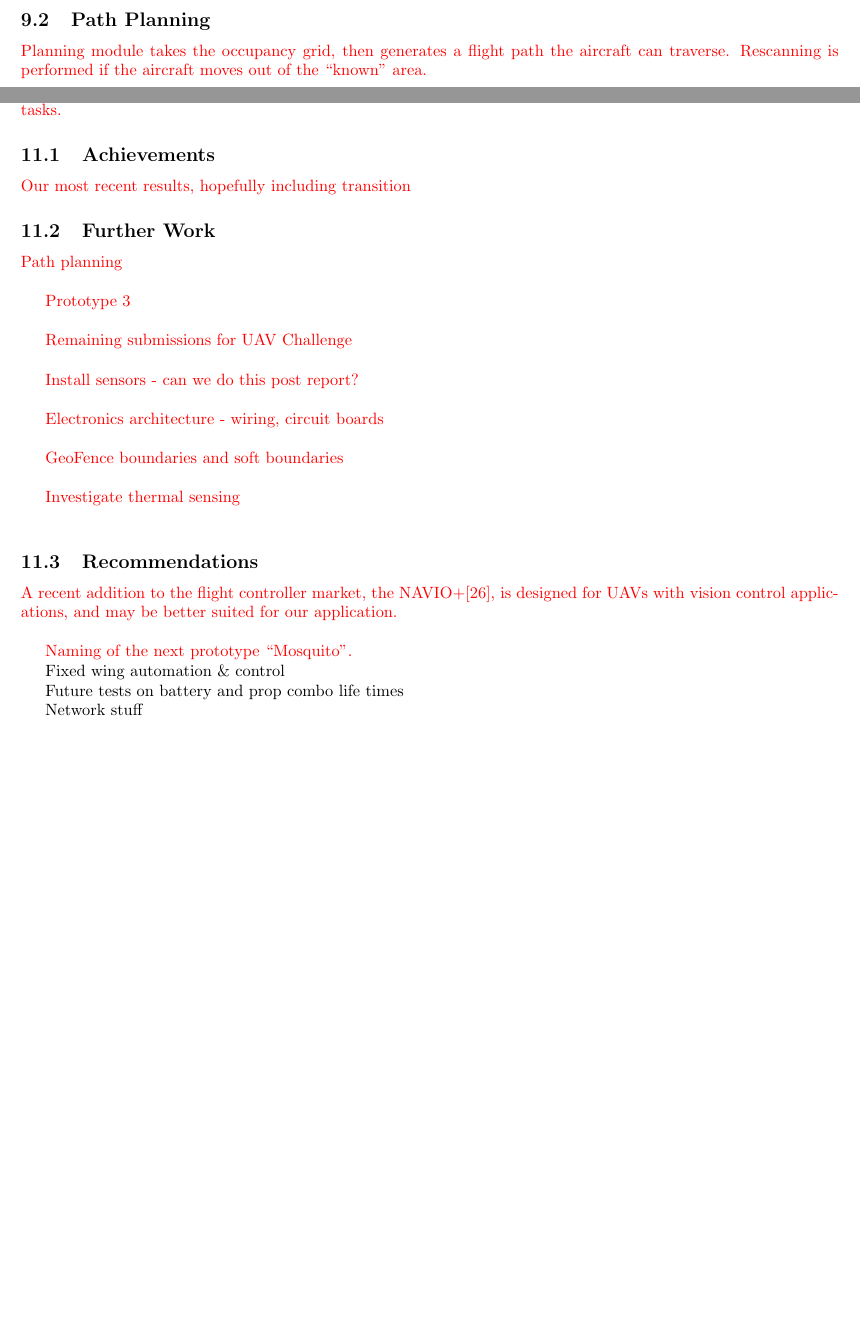
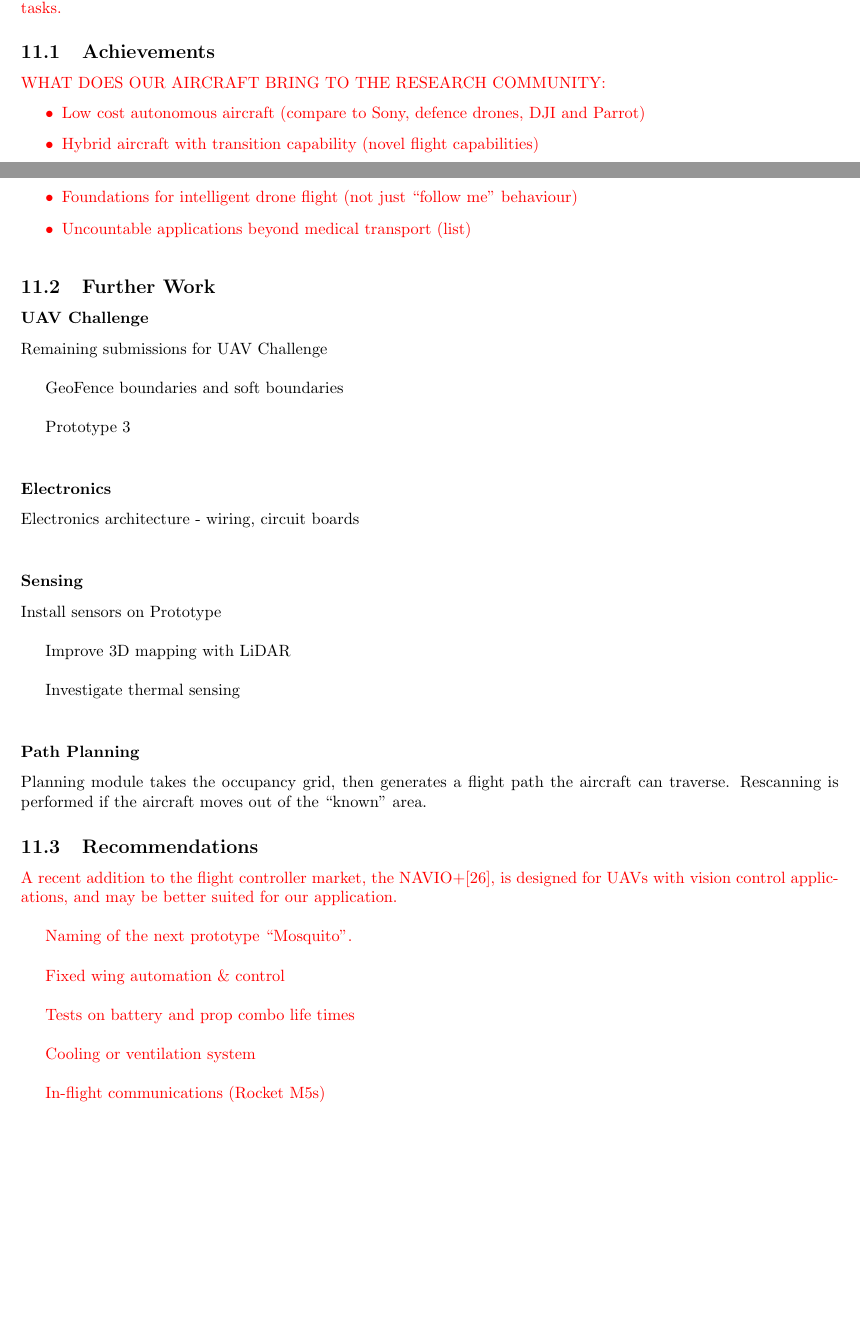
Before and after one commit to MDB22/Final-Report, a LaTeX document (Latex/finalReport.tex, which reads Latex/achievements.tex, Latex/executive.tex, Latex/furtherWork.tex): two parts of pages 18 and 20 of 25 before the commit and two parts of pages 20 and 21 of 26 after it, joined at a grey line, cut so that both start at the same text, the shorter picture padded with empty space. Compiled offline with pdfLaTeX.

Commit message:
Set up some sections for completion, added figure placeholders

```diff
--- a/Latex/achievements.tex
+++ b/Latex/achievements.tex
@@ -1 +1,8 @@
-\red{Our most recent results, hopefully including transition}
+\red{WHAT DOES OUR AIRCRAFT BRING TO THE RESEARCH COMMUNITY:
+\begin{itemize}
+	\item Low cost autonomous aircraft (compare to Sony, defence drones, DJI and Parrot)
+	\item Hybrid aircraft with transition capability (novel flight capabilities)
+	\item Long range AND long flight time in a single unit (best of both aircraft)
+	\item Foundations for intelligent drone flight (not just ``follow me'' behaviour)
+	\item Uncountable applications beyond medical transport (list)
+\end{itemize}}
--- a/Latex/executive.tex
+++ b/Latex/executive.tex
@@ -12,3 +12,8 @@ Introduction section begins the story of your project.  Include a clear statemen
 
 WHAT DOES OUR AIRCRAFT BRING TO THE RESEARCH COMMUNITY:
 \begin{itemize}
+	\item Low cost autonomous aircraft (compare to Sony, defence drones, DJI and Parrot)
+	\item Hybrid aircraft with transition capability (novel flight capabilities)
+	\item Long range AND long flight time in a single unit (best of both aircraft)
+	\item Foundations for intelligent drone flight (not just ``follow me'' behaviour)
+	\item Uncountable applications beyond medical transport (list)
--- a/Latex/furtherWork.tex
+++ b/Latex/furtherWork.tex
@@ -1,14 +1,19 @@
-\red{Path planning\\
+\subsubsection*{UAV Challenge}
+Remaining submissions for UAV Challenge\\
+
+GeoFence boundaries and soft boundaries\\
 
 Prototype 3\\
 
-Remaining submissions for UAV Challenge\\
-
-Install sensors - can we do this post report?\\
-
+\subsubsection*{Electronics}
 Electronics architecture - wiring, circuit boards\\
 
-GeoFence boundaries and soft boundaries\\
+\subsubsection*{Sensing}
+Install sensors on Prototype\\
+
+Improve 3D mapping with LiDAR\\
 
 Investigate thermal sensing\\
-}
+
+\subsubsection*{Path Planning}
+Planning module takes the occupancy grid, then generates a flight path the aircraft can traverse. Rescanning is performed if the aircraft moves out of the ``known'' area.
--- a/Latex/planning.tex
+++ b/Latex/planning.tex
@@ -33,6 +33,3 @@ Elaborate:
 	\item Once a reasonable amount of data has been acquired (Figure \ref{fig:scanminute}), the map is filtered to eliminate ``isolated'' voxels
 	\item The resulting map is then grouped into ``supervoxels'', large areas that the aircraft cannot traverse
 \end{itemize}
-
-\subsection{Path Planning}
-\red{Planning module takes the occupancy grid, then generates a flight path the aircraft can traverse. Rescanning is performed if the aircraft moves out of the ``known'' area.}
--- a/Latex/recommendations.tex
+++ b/Latex/recommendations.tex
@@ -1,9 +1,12 @@
 \red{A recent addition to the flight controller market, the NAVIO+\cite{ref:navio}, is designed for UAVs with vision control applications, and may be better suited for our application.\\
 
-Naming of the next prototype ``Mosquito''.}
+Naming of the next prototype ``Mosquito''.\\
 
-Fixed wing automation \& control
+Fixed wing automation \& control\\
 
-Future tests on battery and prop combo life times
+Tests on battery and prop combo life times\\
 
-Network stuff
+Cooling or ventilation system\\
+
+In-flight communications (Rocket M5s)\\
+}
```
Also changed, not shown: Latex/autonomy.tex (+16 -0 lines), Latex/executive.tex (5 more changed lines).
